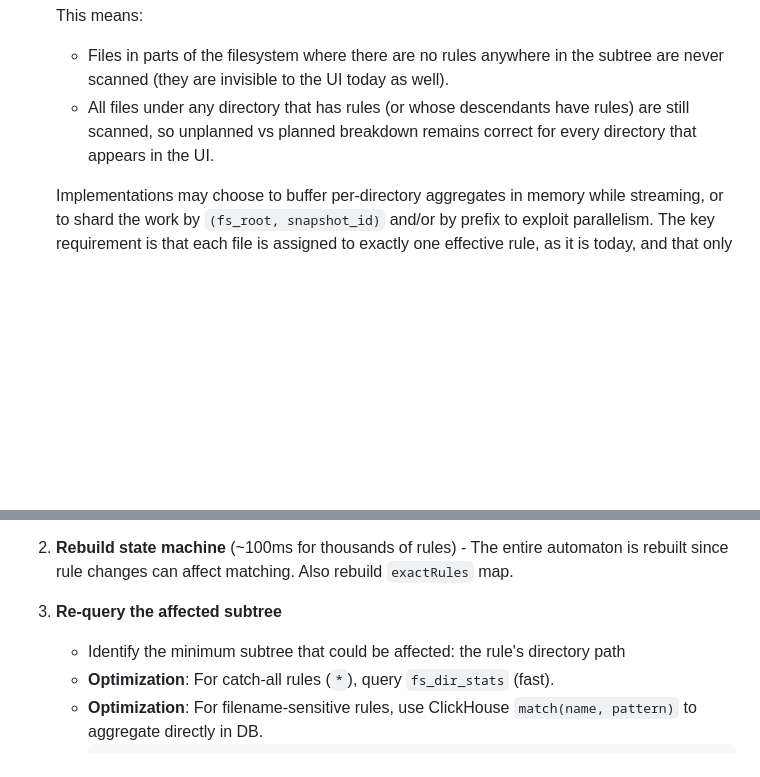
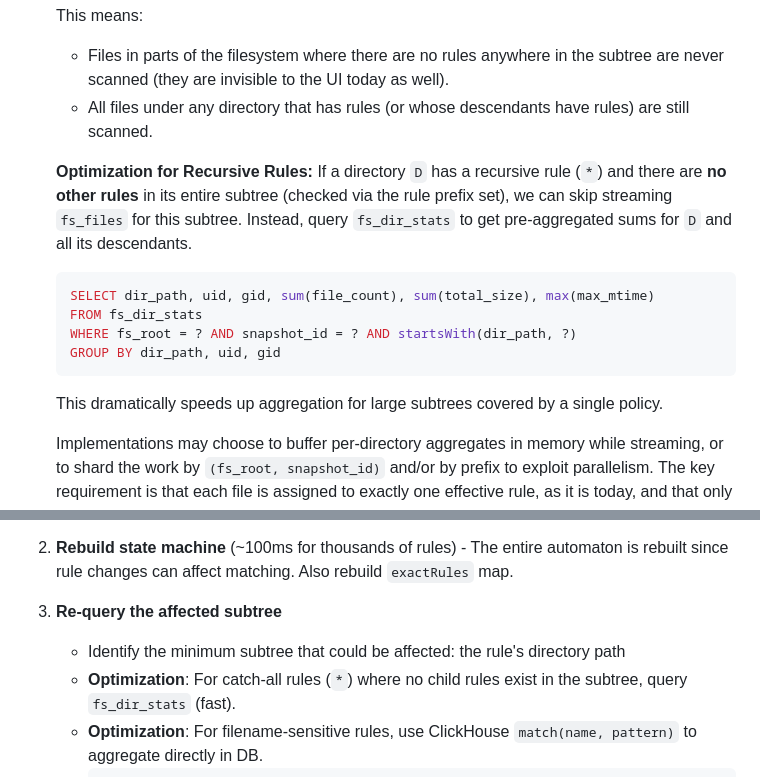
Before and after one commit to wtsi-hgi/backup-plans, a Markdown page: clickhouse-specs.md, 2 parts joined by grey strips. GitHub-like rendering; blank space fills up the shorter version.

Commit message:
Specs improve

````diff
--- a/clickhouse-specs.md
+++ b/clickhouse-specs.md
@@ -354,8 +354,17 @@ At startup or when a new snapshot becomes current:
          the subtree are never scanned (they are invisible to the UI today as
          well).
      - All files under any directory that has rules (or whose descendants have
-         rules) are still scanned, so unplanned vs planned breakdown remains
-         correct for every directory that appears in the UI.
+         rules) are still scanned.
+
+     **Optimization for Recursive Rules:**
+     If a directory `D` has a recursive rule (`*`) and there are **no other rules** in its entire subtree (checked via the rule prefix set), we can skip streaming `fs_files` for this subtree. Instead, query `fs_dir_stats` to get pre-aggregated sums for `D` and all its descendants.
+     ```sql
+     SELECT dir_path, uid, gid, sum(file_count), sum(total_size), max(max_mtime)
+     FROM fs_dir_stats
+     WHERE fs_root = ? AND snapshot_id = ? AND startsWith(dir_path, ?)
+     GROUP BY dir_path, uid, gid
+     ```
+     This dramatically speeds up aggregation for large subtrees covered by a single policy.
 
      Implementations may choose to buffer per-directory aggregates in memory
      while streaming, or to shard the work by `(fs_root, snapshot_id)` and/or
@@ -420,7 +429,7 @@ On rule create/update/remove:
 
 3. **Re-query the affected subtree**
    - Identify the minimum subtree that could be affected: the rule's directory path
-   - **Optimization**: For catch-all rules (`*`), query `fs_dir_stats` (fast).
+   - **Optimization**: For catch-all rules (`*`) where no child rules exist in the subtree, query `fs_dir_stats` (fast).
    - **Optimization**: For filename-sensitive rules, use ClickHouse `match(name, pattern)` to aggregate directly in DB.
      ```sql
      SELECT dir_path, uid, gid, count(), sum(size), max(mtime)
````
